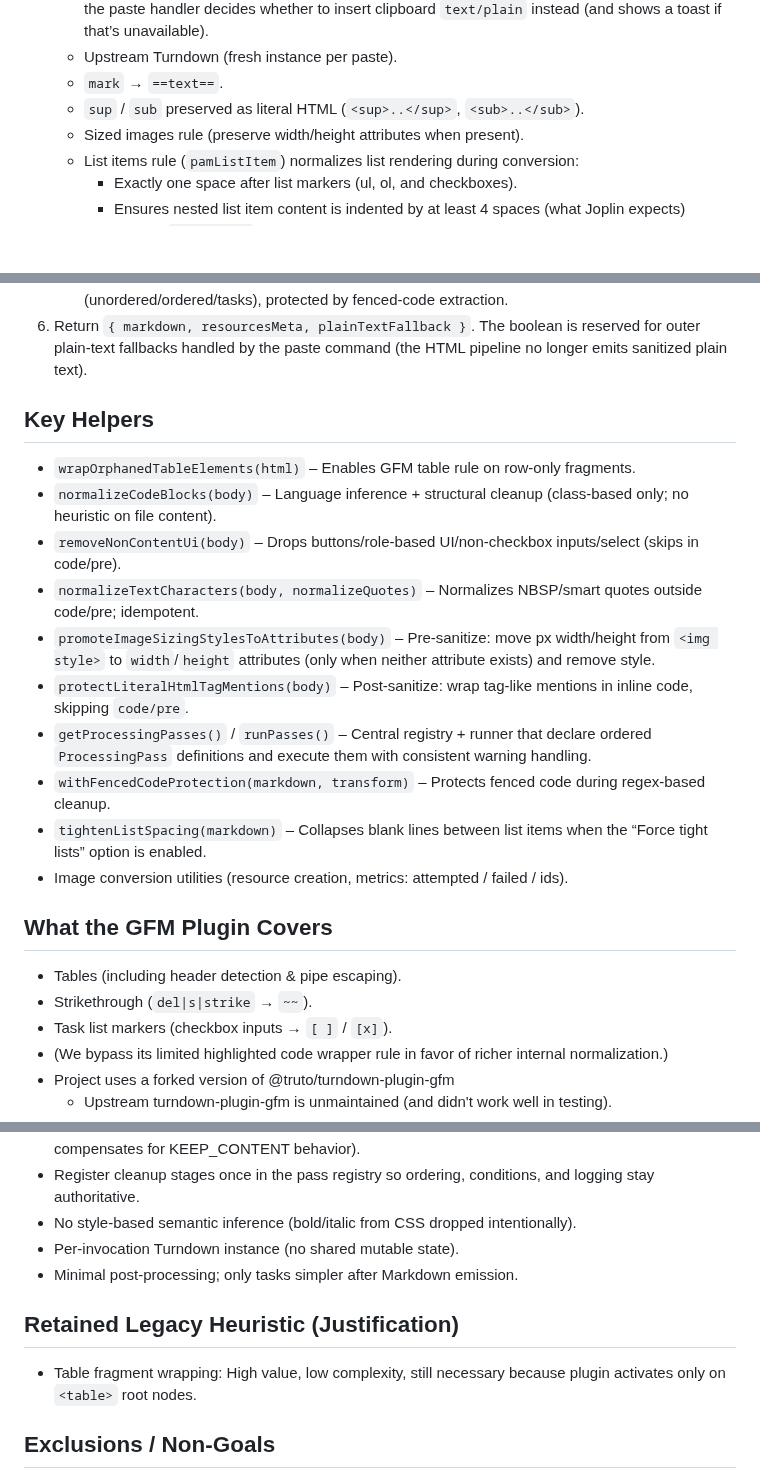
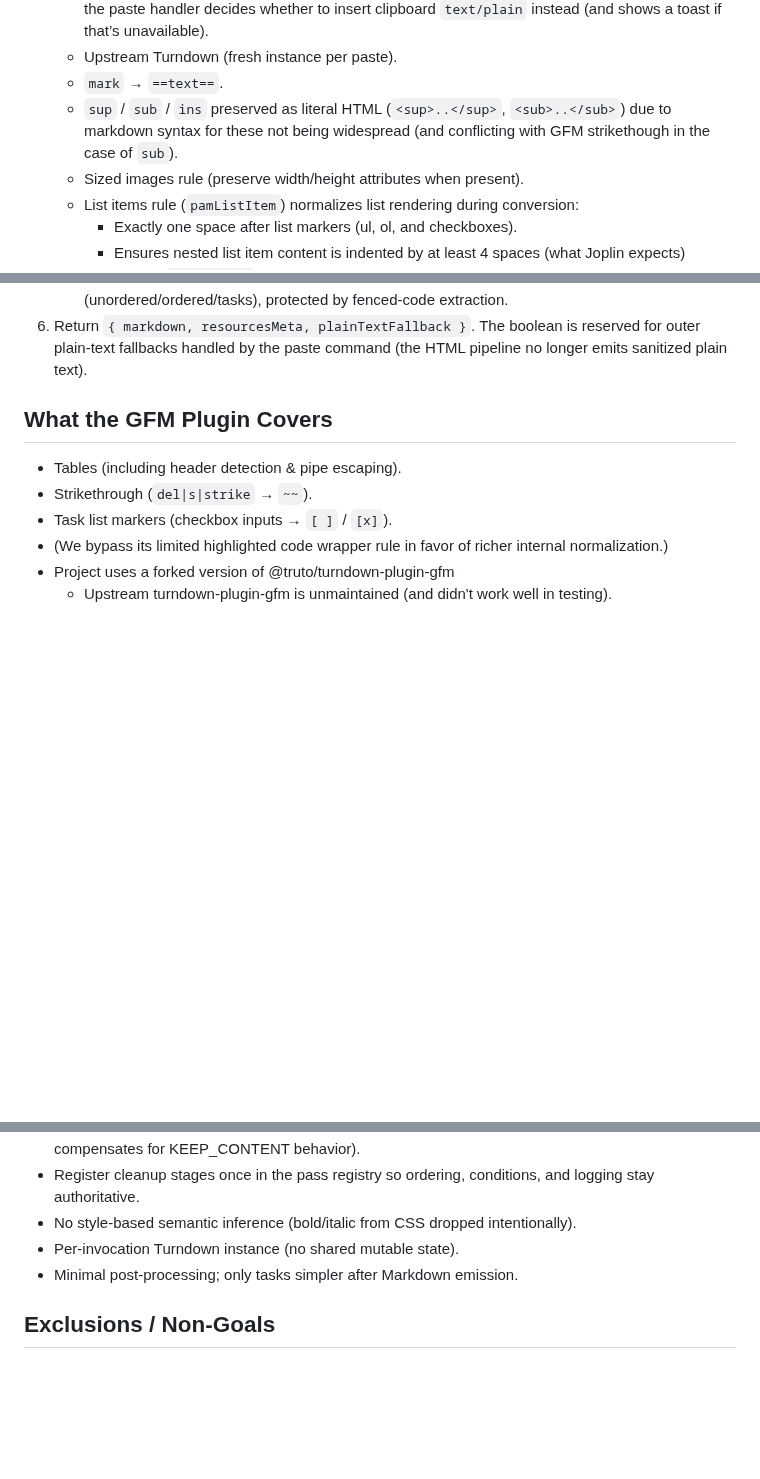
Before and after one commit to bwat47/paste-as-markdown, a Markdown page: ARCHITECTURE.md, 3 parts joined by grey strips. Rendered like a GitHub page; blank space fills up the shorter version.

```diff
--- a/ARCHITECTURE.md
+++ b/ARCHITECTURE.md
@@ -18,7 +18,7 @@ Goal: Deterministic HTML → Markdown conversion for Joplin with minimal heurist
     - Plain‑text fallback is not emitted by the HTML pipeline; when sanitization cannot complete safely, the paste handler decides whether to insert clipboard `text/plain` instead (and shows a toast if that’s unavailable).
     - Upstream Turndown (fresh instance per paste).
     - `mark` → `==text==`.
-    - `sup` / `sub` preserved as literal HTML (`<sup>..</sup>`, `<sub>..</sub>`).
+    - `sup` / `sub` / `ins` preserved as literal HTML (`<sup>..</sup>`, `<sub>..</sub>`) due to markdown syntax for these not being widespread (and conflicting with GFM strikethough in the case of `sub`).
     - Sized images rule (preserve width/height attributes when present).
     - List items rule (`pamListItem`) normalizes list rendering during conversion:
         - Exactly one space after list markers (ul, ol, and checkboxes).
@@ -37,20 +37,6 @@ Goal: Deterministic HTML → Markdown conversion for Joplin with minimal heurist
     - Remove whitespace-only NBSP lines.
     - Optional: Force tight lists (setting) — remove blank lines between consecutive list items (unordered/ordered/tasks), protected by fenced-code extraction.
 6. Return `{ markdown, resourcesMeta, plainTextFallback }`. The boolean is reserved for outer plain-text fallbacks handled by the paste command (the HTML pipeline no longer emits sanitized plain text).
-
-## Key Helpers
-
-- `wrapOrphanedTableElements(html)` – Enables GFM table rule on row-only fragments.
-- `normalizeCodeBlocks(body)` – Language inference + structural cleanup (class-based only; no heuristic on file content).
-- `removeNonContentUi(body)` – Drops buttons/role-based UI/non-checkbox inputs/select (skips in code/pre).
-- `normalizeTextCharacters(body, normalizeQuotes)` – Normalizes NBSP/smart quotes outside code/pre; idempotent.
-- `promoteImageSizingStylesToAttributes(body)` – Pre-sanitize: move px width/height from `<img style>` to `width`/`height` attributes (only when neither attribute exists) and remove style.
-- `protectLiteralHtmlTagMentions(body)` – Post-sanitize: wrap tag-like mentions in inline code, skipping `code/pre`.
-- `getProcessingPasses()` / `runPasses()` – Central registry + runner that declare ordered `ProcessingPass` definitions and execute them with consistent warning handling.
-- `withFencedCodeProtection(markdown, transform)` – Protects fenced code during regex-based cleanup.
-- `tightenListSpacing(markdown)` – Collapses blank lines between list items when the “Force tight lists” option is enabled.
-- Image conversion utilities (resource creation, metrics: attempted / failed / ids).
-    <!-- Plain-text fallback helpers removed; failures now surface a toast and abort conversion. -->
 
 ## What the GFM Plugin Covers
 
@@ -72,10 +58,6 @@ Goal: Deterministic HTML → Markdown conversion for Joplin with minimal heurist
 - No style-based semantic inference (bold/italic from CSS dropped intentionally).
 - Per-invocation Turndown instance (no shared mutable state).
 - Minimal post-processing; only tasks simpler after Markdown emission.
-
-## Retained Legacy Heuristic (Justification)
-
-- Table fragment wrapping: High value, low complexity, still necessary because plugin activates only on `<table>` root nodes.
 
 ## Exclusions / Non-Goals
 
```
